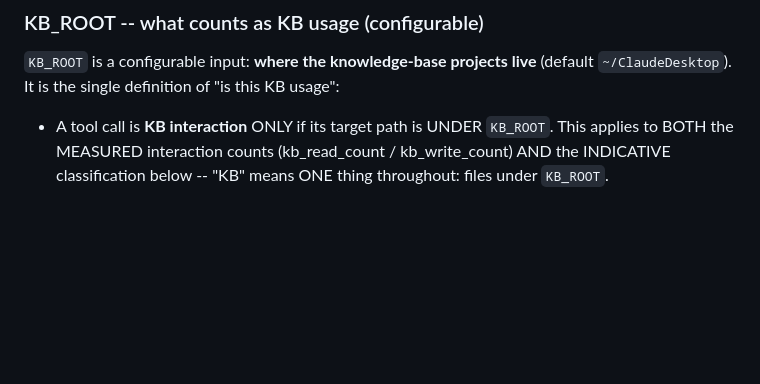
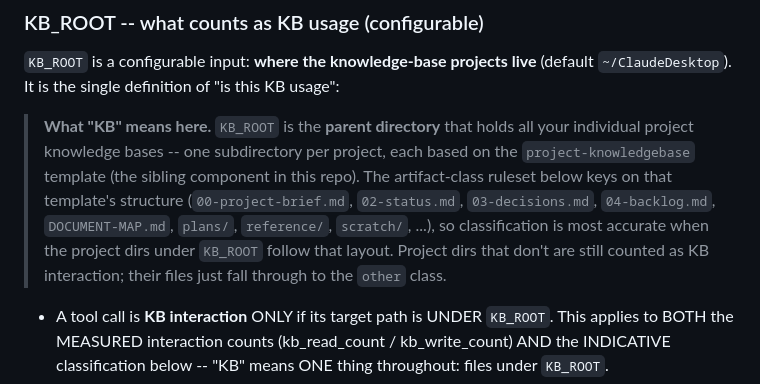
Before and after one commit to Drizzt321/ai-tools, a Markdown page: agent-session-analysis/METHODOLOGY.md, the part around the change. Rendered like a GitHub page; blank space fills up the shorter version.

```diff
--- a/agent-session-analysis/METHODOLOGY.md
+++ b/agent-session-analysis/METHODOLOGY.md
@@ -287,6 +287,14 @@ are available, so we can see what a KB Read actually returned and time the surro
 
 `KB_ROOT` is a configurable input: **where the knowledge-base projects live** (default
 `~/ClaudeDesktop`). It is the single definition of "is this KB usage":
+
+> **What "KB" means here.** `KB_ROOT` is the **parent directory** that holds all your individual
+> project knowledge bases -- one subdirectory per project, each based on the `project-knowledgebase`
+> template (the sibling component in this repo). The artifact-class ruleset below keys on that
+> template's structure (`00-project-brief.md`, `02-status.md`, `03-decisions.md`, `04-backlog.md`,
+> `DOCUMENT-MAP.md`, `plans/`, `reference/`, `scratch/`, ...), so classification is most accurate
+> when the project dirs under `KB_ROOT` follow that layout. Project dirs that don't are still counted
+> as KB interaction; their files just fall through to the `other` class.
 
 - A tool call is **KB interaction** ONLY if its target path is UNDER `KB_ROOT`. This applies to BOTH
   the MEASURED interaction counts (kb_read_count / kb_write_count) AND the INDICATIVE classification
```
Also changed, not shown: agent-session-analysis/README.md (+5 -1 lines).
